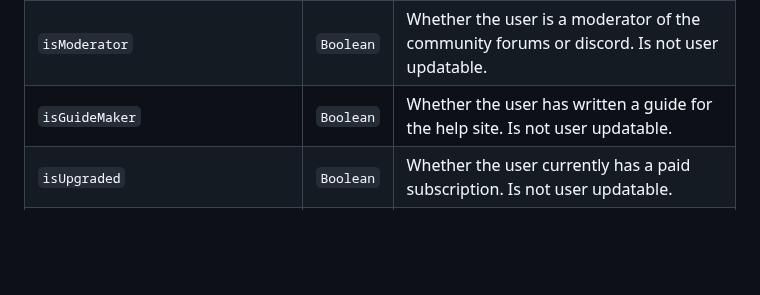
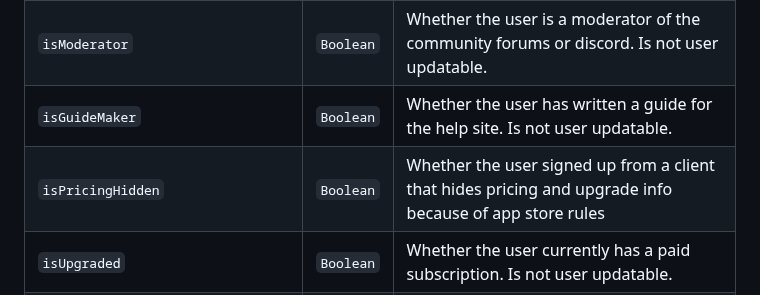
Before and after one commit to kinopio-club/kinopio-help, a Markdown page: api/index.md, the part around the change. Rendered like a GitHub page; blank space fills up the shorter version.

Commit message:
add attr user.isPricingHidden

```diff
--- a/api/index.md
+++ b/api/index.md
@@ -92,6 +92,7 @@ Name | Type | Description
 <code class="users">isDonor</code>                          | `Boolean` | Whether the user has donated to Kinopio. Is not user updatable.
 <code class="users">isModerator</code>                      | `Boolean` | Whether the user is a moderator of the community forums or discord. Is not user updatable.
 <code class="users">isGuideMaker</code>                     | `Boolean` | Whether the user has written a guide for the help site. Is not user updatable.
+<code class="users">isPricingHidden</code>                  | `Boolean` | Whether the user signed up from a client that hides pricing and upgrade info because of app store rules
 <code class="users">isUpgraded</code>                       | `Boolean` | Whether the user currently has a paid subscription. Is not user updatable.
 <code class="users">journalPrompts</code>                   | `Array`   | id, name, and packId for each user journal prompt. Private user info.
 <code class="users">lastReadNewStuffId</code>               | `String`  | The id of the last read article from the 'new stuff' newsfeed
```
